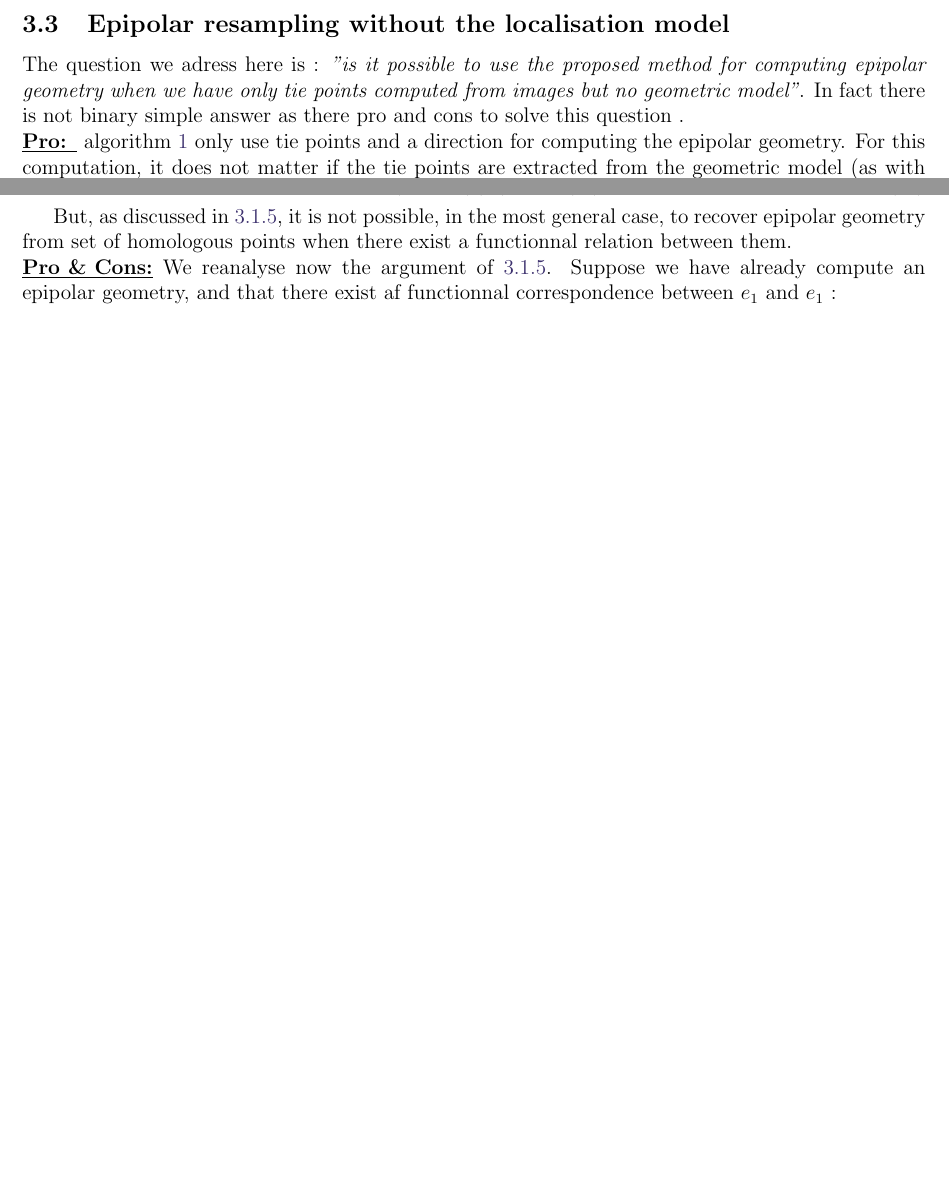
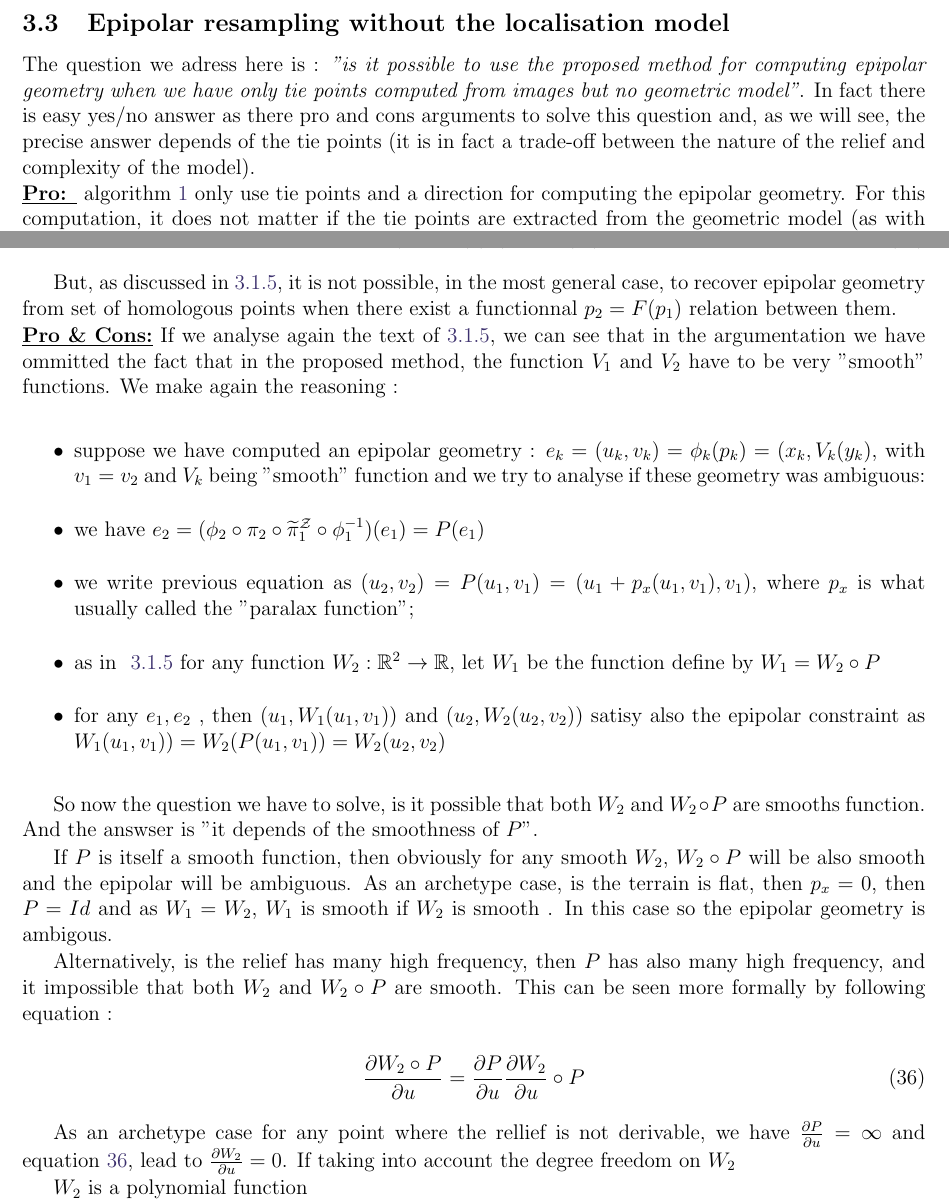
Before and after one commit to micmac-V2/MMVII, a LaTeX document (Doc/Paper/Epipolar_ipol/Epipolar_ipol.tex): two parts of pages 14 and 15 of 16 before the commit and two parts of pages 14 and 15 of 17 after it, joined at a grey line, cut so that both start at the same text, the shorter picture padded with empty space. Compiled offline with pdfLaTeX.

Commit message:
Avant vacances

```diff
--- a/Doc/Paper/Epipolar_ipol/Epipolar_ipol.tex
+++ b/Doc/Paper/Epipolar_ipol/Epipolar_ipol.tex
@@ -940,10 +942,14 @@ is high enough.
 
 \subsection{Epipolar resampling without the localisation model}
 
+\label{EpipTieP}
+
 The question we adress here is : \emph{"is it possible to use
 the proposed method  for computing epipolar geometry
 when we have only  tie points computed from images but no geometric model"}.  In fact
-there is not binary simple answer as there pro and cons to solve this question .
+there is easy yes/no answer as there pro and cons arguments to solve this question
+and, as we will see, the precise answer depends of the tie points (it is in fact a
+trade-off between the nature of the relief and complexity of the model).
 
 \noindent {\underline {\bf Pro: }}  algorithm~\ref{AlgoGlob} only use tie points and a
 direction for computing the epipolar geometry. For this computation,
@@ -976,11 +982,56 @@ then there exist some function relation between them :
 
 But, as discussed in~\ref{WhyWork}, it is not possible, in the most general
 case, to recover epipolar geometry from set of homologous points when there exist
-a functionnal relation between them.
+a functionnal $p_2=F(p_1)$ relation between them.
 
-\noindent {\underline {\bf Pro \& Cons:}} We reanalyse now the argument of~\ref{WhyWork}.
-Suppose we have already compute an epipolar geometry, and that there exist af functionnal
-correspondence between $e_1$ and $e_1$ :
+\noindent {\underline {\bf Pro \& Cons:}} If  we analyse again the text of~\ref{WhyWork},
+we can see that in the argumentation we have ommitted the fact that in the proposed method,
+the function $V_1$ and $V_2$ have to be very "smooth" functions.
+We make again the reasoning :
+
+\begin{itemize}
+   \item suppose we have computed an epipolar geometry  : $e_k=(u_k,v_k)=\phi_k(p_k) = (x_k,V_k(y_k)$,
+         with $v_1=v_2$ and $V_k$ being "smooth" function and we try to analyse if these
+         geometry was ambiguous:
+
+   \item  we have $e_2 = (\phi_2 \circ  \pi_2 \circ  \PiZVert \circ  \phi_1^{-1}) (e_1) = P(e_1)$
+
+    \item we write  previous equation as $(u_2,v_2) = P(u_1,v_1) = (u_1 + p_x(u_1,v_1),v_1)$,  where
+          $p_x$ is what usually called the "paralax function";
+
+   \item as in ~\ref{WhyWork}  for any function $W_2 : \RR^2 \rightarrow \RR  $, let $W_1$ be the function
+         define by $W_1 = W_2 \circ P$
+
+   \item for any $e_1,e_2$ , then $(u_1,W_1(u_1,v_1))$ and $(u_2,W_2(u_2,v_2))$ satisy also the epipolar constraint
+         as $W_1(u_1,v_1)) = W_2 (P(u_1,v_1)) = W_2(u_2,v_2)$
+
+\end{itemize}
+
+So now the question we have to solve, is it possible that both $W_2$ and $W_2 \circ P$ are
+smooths function. And the answser is "it depends of the smoothness of $P$".
+
+If $P$ is itself a smooth function, then obviously for any smooth $W_2$,  $W_2 \circ P$  will
+be also smooth and the epipolar will be ambiguous.  As an archetype case, is the terrain is
+flat, then $p_x=0$, then  $P=Id$ and as $W_1=W_2$, $W_1$ is smooth if $W_2$ is smooth .
+In this case so the epipolar geometry is ambigous.
+
+Alternatively, is the relief has many high frequency, then $P$ has also many high frequency,
+and it impossible that both  $W_2$ and $W_2 \circ P$ are smooth. This can be seen more formally
+by following equation :
+
+\begin{equation}
+   \DerPart{W_2 \circ P}{u} = \DerPart{P}{u} \DerPart{W_2} {u} \circ P  \label{DerParW2P}
+\end{equation}
+
+As an archetype case for any point where the rellief is not derivable,
+we have $ \DerPart{P}{u}= \infty$ and equation~\ref{DerParW2P}, lead to $ \DerPart{W_2} {u}=0$.
+If taking into account the degree freedom on $W_2$
+
+ $W_2$ is a polynomial function
+
+
+
+
 
 
 
```
Also changed, not shown: Doc/Paper/Epipolar_ipol/Epipolar_ipol.tex (2 more changed lines).
